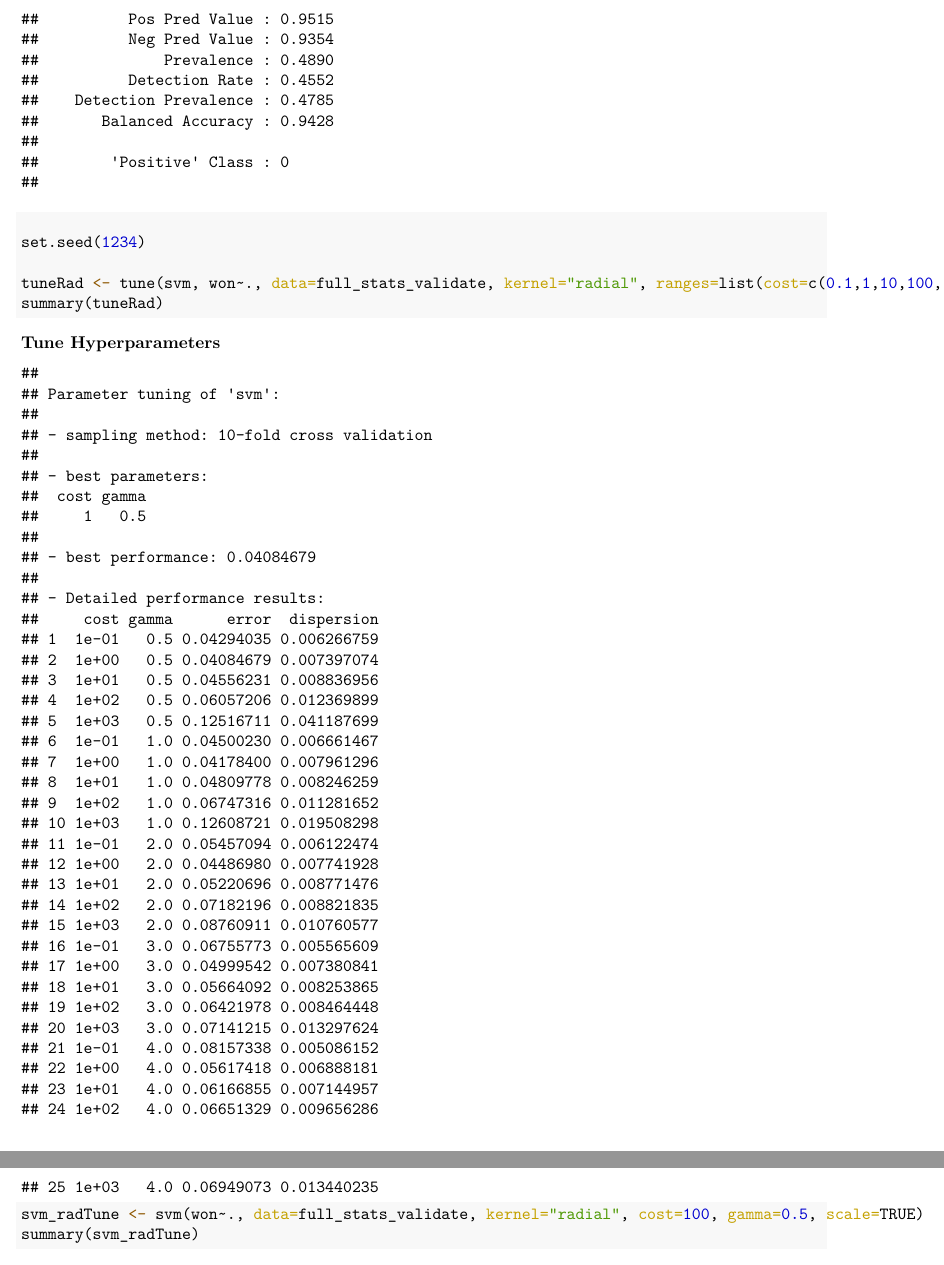
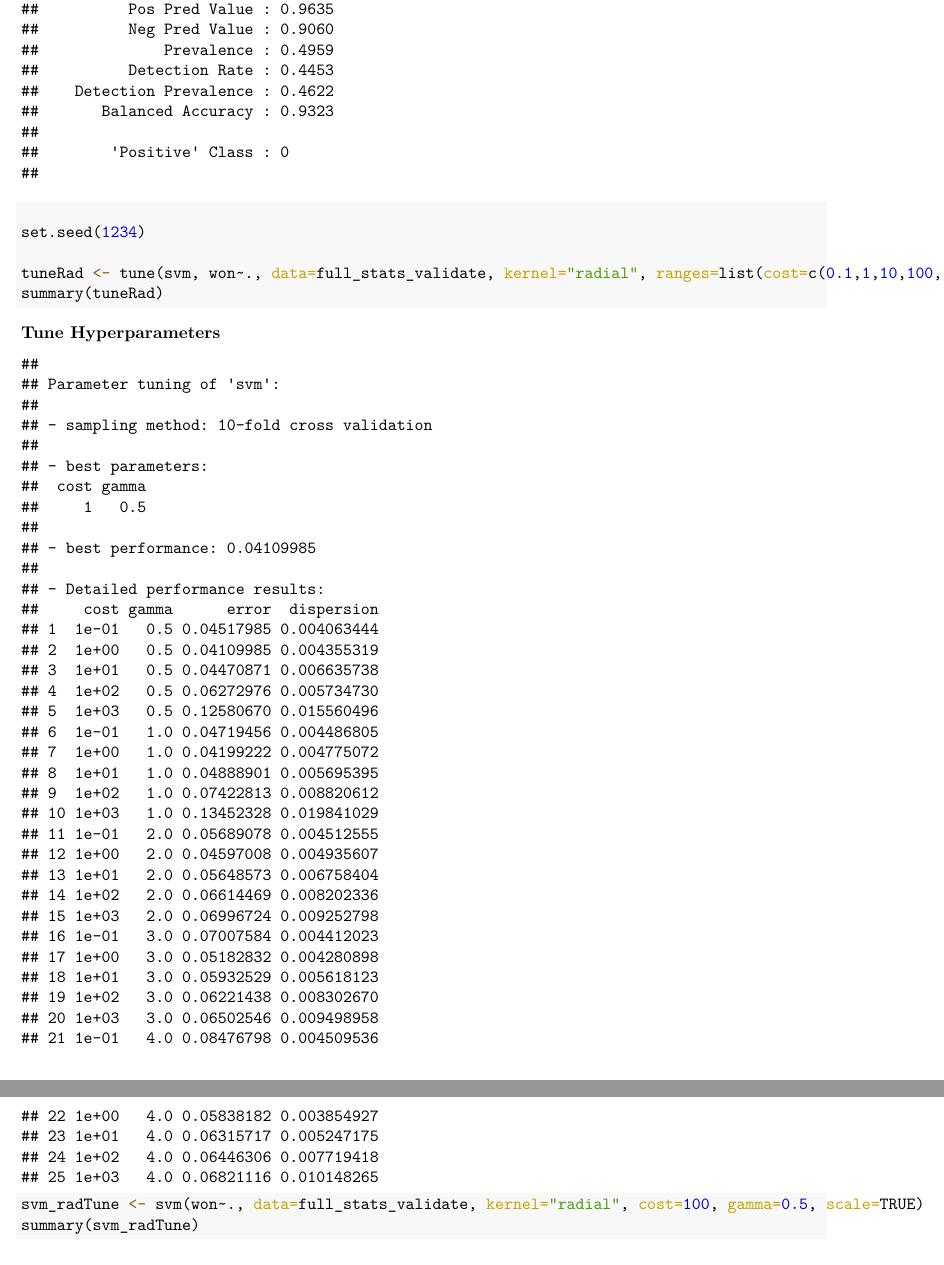
Before and after one commit to BridgetteBXP13/Machine-Learning, a LaTeX document (Kernel and Ensemble Methods/Regression.tex): two parts of pages 11 and 12 of 12 before the commit and two parts of pages 18 and 19 of 19 after it, joined at a grey line, cut so that both start at the same text. Compiled offline with pdfLaTeX.

Commit message:
Paper update

```diff
--- a/Kernel and Ensemble Methods/Regression.tex
+++ b/Kernel and Ensemble Methods/Regression.tex
@@ -601,0 +596,2 @@ Now we can evaluate on the test set:
+##          Pos Pred Value : 0.9604
+##          Neg Pred Value : 0.9590
@@ -709,9 +707,11 @@ Now we can evaluate on the test set:
-##          Pos Pred Value : 0.9515
-##          Neg Pred Value : 0.9354
-##              Prevalence : 0.4890
-##          Detection Rate : 0.4552
-##    Detection Prevalence : 0.4785
-##       Balanced Accuracy : 0.9428
+##             Sensitivity : 0.8981
+##             Specificity : 0.9666
+##          Pos Pred Value : 0.9635
+##          Neg Pred Value : 0.9060
+##              Prevalence : 0.4959
+##          Detection Rate : 0.4453
+##    Detection Prevalence : 0.4622
+##       Balanced Accuracy : 0.9323
 ##
 ##        'Positive' Class : 0
 ##
@@ -766,26 +766,26 @@ Now we can evaluate on the test set:
 ##
 ##           Reference
 ## Prediction    0    1
-##          0 1648   84
-##          1  122 1766
+##          0 1612   61
+##          1  183 1764
 ##
-##                Accuracy : 0.9431
-##                  95% CI : (0.935, 0.9504)
-##     No Information Rate : 0.511
-##     P-Value [Acc > NIR] : < 2e-16
+##                Accuracy : 0.9326
+##                  95% CI : (0.9239, 0.9406)
+##     No Information Rate : 0.5041
+##     P-Value [Acc > NIR] : < 2.2e-16
 ##
-##                   Kappa : 0.8861
+##                   Kappa : 0.8651
 ##
-##  Mcnemar's Test P-Value : 0.00994
+##  Mcnemar's Test P-Value : 9.466e-15
 ##
-##             Sensitivity : 0.9311
-##             Specificity : 0.9546
-##          Pos Pred Value : 0.9515
-##          Neg Pred Value : 0.9354
-##              Prevalence : 0.4890
-##          Detection Rate : 0.4552
-##    Detection Prevalence : 0.4785
-##       Balanced Accuracy : 0.9428
+##             Sensitivity : 0.8981
+##             Specificity : 0.9666
+##          Pos Pred Value : 0.9635
+##          Neg Pred Value : 0.9060
+##              Prevalence : 0.4959
+##          Detection Rate : 0.4453
+##    Detection Prevalence : 0.4622
+##       Balanced Accuracy : 0.9323
 ##
 ##        'Positive' Class : 0
 ##
@@ -813,35 +813,35 @@ Now we can evaluate on the test set:
 ##  cost gamma
 ##     1   0.5
 ##
-## - best performance: 0.04084679
+## - best performance: 0.04109985
 ##
 ## - Detailed performance results:
 ##     cost gamma      error  dispersion
-## 1  1e-01   0.5 0.04294035 0.006266759
-## 2  1e+00   0.5 0.04084679 0.007397074
-## 3  1e+01   0.5 0.04556231 0.008836956
-## 4  1e+02   0.5 0.06057206 0.012369899
-## 5  1e+03   0.5 0.12516711 0.041187699
-## 6  1e-01   1.0 0.04500230 0.006661467
-## 7  1e+00   1.0 0.04178400 0.007961296
-## 8  1e+01   1.0 0.04809778 0.008246259
-## 9  1e+02   1.0 0.06747316 0.011281652
-## 10 1e+03   1.0 0.12608721 0.019508298
-## 11 1e-01   2.0 0.05457094 0.006122474
-## 12 1e+00   2.0 0.04486980 0.007741928
-## 13 1e+01   2.0 0.05220696 0.008771476
-## 14 1e+02   2.0 0.07182196 0.008821835
-## 15 1e+03   2.0 0.08760911 0.010760577
-## 16 1e-01   3.0 0.06755773 0.005565609
-## 17 1e+00   3.0 0.04999542 0.007380841
-## 18 1e+01   3.0 0.05664092 0.008253865
-## 19 1e+02   3.0 0.06421978 0.008464448
-## 20 1e+03   3.0 0.07141215 0.013297624
-## 21 1e-01   4.0 0.08157338 0.005086152
-## 22 1e+00   4.0 0.05617418 0.006888181
-## 23 1e+01   4.0 0.06166855 0.007144957
-## 24 1e+02   4.0 0.06651329 0.009656286
-## 25 1e+03   4.0 0.06949073 0.013440235
+## 1  1e-01   0.5 0.04517985 0.004063444
+## 2  1e+00   0.5 0.04109985 0.004355319
+## 3  1e+01   0.5 0.04470871 0.006635738
+## 4  1e+02   0.5 0.06272976 0.005734730
+## 5  1e+03   0.5 0.12580670 0.015560496
+## 6  1e-01   1.0 0.04719456 0.004486805
+## 7  1e+00   1.0 0.04199222 0.004775072
+## 8  1e+01   1.0 0.04888901 0.005695395
+## 9  1e+02   1.0 0.07422813 0.008820612
+## 10 1e+03   1.0 0.13452328 0.019841029
+## 11 1e-01   2.0 0.05689078 0.004512555
+## 12 1e+00   2.0 0.04597008 0.004935607
+## 13 1e+01   2.0 0.05648573 0.006758404
+## 14 1e+02   2.0 0.06614469 0.008202336
+## 15 1e+03   2.0 0.06996724 0.009252798
+## 16 1e-01   3.0 0.07007584 0.004412023
+## 17 1e+00   3.0 0.05182832 0.004280898
+## 18 1e+01   3.0 0.05932529 0.005618123
+## 19 1e+02   3.0 0.06221438 0.008302670
+## 20 1e+03   3.0 0.06502546 0.009498958
+## 21 1e-01   4.0 0.08476798 0.004509536
+## 22 1e+00   4.0 0.05838182 0.003854927
+## 23 1e+01   4.0 0.06315717 0.005247175
+## 24 1e+02   4.0 0.06446306 0.007719418
+## 25 1e+03   4.0 0.06821116 0.010148265
 \end{verbatim}
 
 \begin{Shaded}
```
Also changed, not shown: Kernel and Ensemble Methods/Regression_files/figure-latex/unnamed-chunk-5-1.pdf (added), Kernel and Ensemble Methods/Regression_files/figure-latex/unnamed-chunk-5-2.pdf (added), Kernel and Ensemble Methods/Regression_files/figure-latex/unnamed-chunk-5-3.pdf (added), Kernel and Ensemble Methods/Regression_files/figure-latex/unnamed-chunk-5-4.pdf (added), Kernel and Ensemble Methods/Regression_files/figure-latex/unnamed-chunk-5-5.pdf (added), Kernel and Ensemble Methods/Regression_files/figure-latex/unnamed-chunk-5-6.pdf (added), Kernel and Ensemble Methods/Regression_files/figure-latex/unnamed-chunk-5-7.pdf (added), Kernel and Ensemble Methods/Regression_files/figure-latex/unnamed-chunk-5-8.pdf (added), Kernel and Ensemble Methods/Regression_files/figure-latex/unnamed-chunk-5-9.pdf (added), Kernel and Ensemble Methods/Regression.tex (150 more changed lines), 4 other files.
